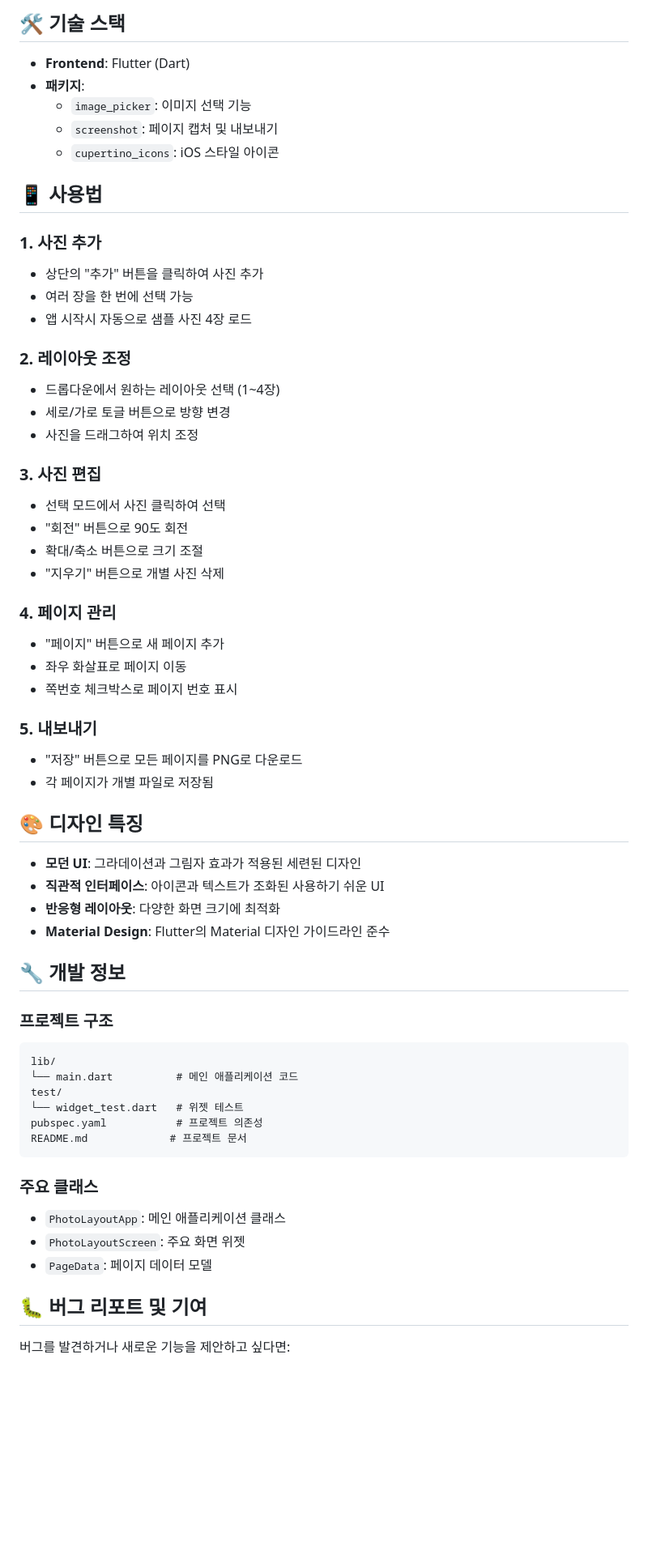
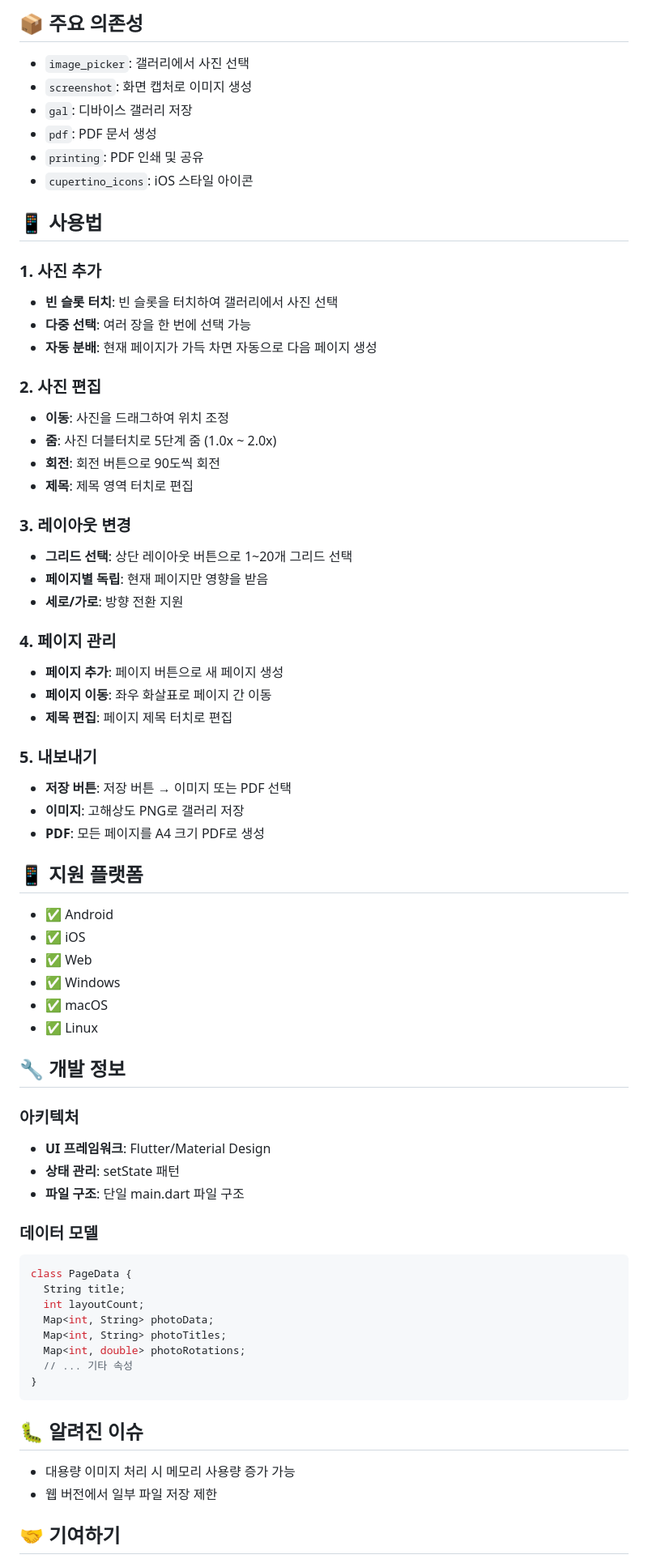
Before and after one commit to jagallang/EZPHOTO, a Markdown page: README.md, the part around one of its changes. Shown at 81% size. GitHub-like rendering; blank space fills up the shorter version.

````diff
--- a/README.md
+++ b/README.md
@@ -66,65 +77,74 @@
    ```
 
-## 🛠️ 기술 스택
+## 📦 주요 의존성
 
-- **Frontend**: Flutter (Dart)
-- **패키지**:
-  - `image_picker`: 이미지 선택 기능
-  - `screenshot`: 페이지 캡처 및 내보내기
-  - `cupertino_icons`: iOS 스타일 아이콘
+- `image_picker`: 갤러리에서 사진 선택
+- `screenshot`: 화면 캡처로 이미지 생성
+- `gal`: 디바이스 갤러리 저장
+- `pdf`: PDF 문서 생성
+- `printing`: PDF 인쇄 및 공유
+- `cupertino_icons`: iOS 스타일 아이콘
 
 ## 📱 사용법
 
 ### 1. 사진 추가
-- 상단의 "추가" 버튼을 클릭하여 사진 추가
-- 여러 장을 한 번에 선택 가능
-- 앱 시작시 자동으로 샘플 사진 4장 로드
+- **빈 슬롯 터치**: 빈 슬롯을 터치하여 갤러리에서 사진 선택
+- **다중 선택**: 여러 장을 한 번에 선택 가능
+- **자동 분배**: 현재 페이지가 가득 차면 자동으로 다음 페이지 생성
 
-### 2. 레이아웃 조정
-- 드롭다운에서 원하는 레이아웃 선택 (1~4장)
-- 세로/가로 토글 버튼으로 방향 변경
-- 사진을 드래그하여 위치 조정
+### 2. 사진 편집
+- **이동**: 사진을 드래그하여 위치 조정
+- **줌**: 사진 더블터치로 5단계 줌 (1.0x ~ 2.0x)
+- **회전**: 회전 버튼으로 90도씩 회전
+- **제목**: 제목 영역 터치로 편집
 
-### 3. 사진 편집
-- 선택 모드에서 사진 클릭하여 선택
-- "회전" 버튼으로 90도 회전
-- 확대/축소 버튼으로 크기 조절
-- "지우기" 버튼으로 개별 사진 삭제
+### 3. 레이아웃 변경
+- **그리드 선택**: 상단 레이아웃 버튼으로 1~20개 그리드 선택
+- **페이지별 독립**: 현재 페이지만 영향을 받음
+- **세로/가로**: 방향 전환 지원
 
 ### 4. 페이지 관리
-- "페이지" 버튼으로 새 페이지 추가
-- 좌우 화살표로 페이지 이동
-- 쪽번호 체크박스로 페이지 번호 표시
+- **페이지 추가**: 페이지 버튼으로 새 페이지 생성
+- **페이지 이동**: 좌우 화살표로 페이지 간 이동
+- **제목 편집**: 페이지 제목 터치로 편집
 
 ### 5. 내보내기
-- "저장" 버튼으로 모든 페이지를 PNG로 다운로드
-- 각 페이지가 개별 파일로 저장됨
+- **저장 버튼**: 저장 버튼 → 이미지 또는 PDF 선택
+- **이미지**: 고해상도 PNG로 갤러리 저장
+- **PDF**: 모든 페이지를 A4 크기 PDF로 생성
 
-## 🎨 디자인 특징
+## 📱 지원 플랫폼
 
-- **모던 UI**: 그라데이션과 그림자 효과가 적용된 세련된 디자인
-- **직관적 인터페이스**: 아이콘과 텍스트가 조화된 사용하기 쉬운 UI
-- **반응형 레이아웃**: 다양한 화면 크기에 최적화
-- **Material Design**: Flutter의 Material 디자인 가이드라인 준수
+- ✅ Android
+- ✅ iOS
+- ✅ Web
+- ✅ Windows
+- ✅ macOS
+- ✅ Linux
 
 ## 🔧 개발 정보
 
-### 프로젝트 구조
-```
-lib/
-└── main.dart          # 메인 애플리케이션 코드
-test/
-└── widget_test.dart   # 위젯 테스트
-pubspec.yaml           # 프로젝트 의존성
-README.md             # 프로젝트 문서
+### 아키텍처
+- **UI 프레임워크**: Flutter/Material Design
+- **상태 관리**: setState 패턴
+- **파일 구조**: 단일 main.dart 파일 구조
+
+### 데이터 모델
+```dart
+class PageData {
+  String title;
+  int layoutCount;
+  Map<int, String> photoData;
+  Map<int, String> photoTitles;
+  Map<int, double> photoRotations;
+  // ... 기타 속성
+}
 ```
 
-### 주요 클래스
-- `PhotoLayoutApp`: 메인 애플리케이션 클래스
-- `PhotoLayoutScreen`: 주요 화면 위젯
-- `PageData`: 페이지 데이터 모델
+## 🐛 알려진 이슈
 
-## 🐛 버그 리포트 및 기여
+- 대용량 이미지 처리 시 메모리 사용량 증가 가능
+- 웹 버전에서 일부 파일 저장 제한
 
-버그를 발견하거나 새로운 기능을 제안하고 싶다면:
+## 🤝 기여하기
 
````
Also changed, not shown: other parts of README.md (+64 -39 lines).
